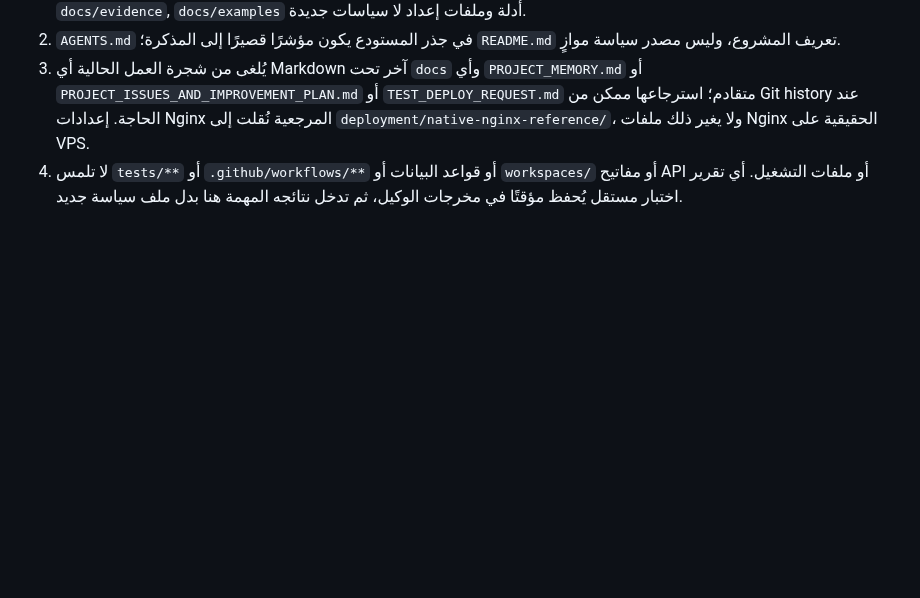
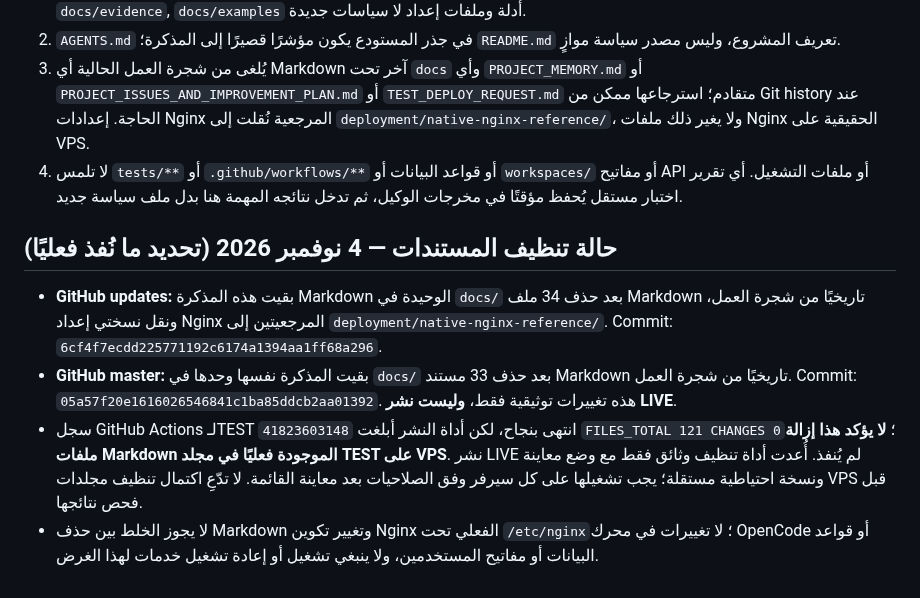
Before and after one commit to diirzoro/codex-opencode-gateway, a Markdown page: docs/OPENCODE_GATEWAY_CURRENT_AGREEMENT_AR.md, the part around the change. GitHub-like rendering; blank space fills up the shorter version.

Commit message:
docs: distinguish repository consolidation from pending TEST/LIVE on-host docs cleanup

```diff
--- a/docs/OPENCODE_GATEWAY_CURRENT_AGREEMENT_AR.md
+++ b/docs/OPENCODE_GATEWAY_CURRENT_AGREEMENT_AR.md
@@ -81,3 +81,9 @@
 2. `AGENTS.md` في جذر المستودع يكون مؤشرًا قصيرًا إلى المذكرة؛ `README.md` تعريف المشروع، وليس مصدر سياسة موازٍ.
 3. يُلغى من شجرة العمل الحالية أي Markdown آخر تحت `docs` وأي `PROJECT_MEMORY.md` أو `PROJECT_ISSUES_AND_IMPROVEMENT_PLAN.md` أو `TEST_DEPLOY_REQUEST.md` متقادم؛ استرجاعها ممكن من Git history عند الحاجة. إعدادات Nginx المرجعية نُقلت إلى `deployment/native-nginx-reference/`، ولا يغير ذلك ملفات Nginx الحقيقية على VPS.
 4. لا تلمس `tests/**` أو `.github/workflows/**` أو قواعد البيانات أو `workspaces/` أو مفاتيح API أو ملفات التشغيل. أي تقرير اختبار مستقل يُحفظ مؤقتًا في مخرجات الوكيل، ثم تدخل نتائجه المهمة هنا بدل ملف سياسة جديد.
+
+## حالة تنظيف المستندات — 4 نوفمبر 2026 (تحديد ما نُفذ فعليًا)
+- **GitHub updates:** بقيت هذه المذكرة Markdown الوحيدة في `docs/` بعد حذف 34 ملف Markdown تاريخيًا من شجرة العمل، ونقل نسختي إعداد Nginx المرجعيتين إلى `deployment/native-nginx-reference/`. Commit: `6cf4f7ecdd225771192c6174a1394aa1ff68a296`.
+- **GitHub master:** بقيت المذكرة نفسها وحدها في `docs/` بعد حذف 33 مستند Markdown تاريخيًا من شجرة العمل. Commit: `05a57f20e1616026546841c1ba85ddcb2aa01392`. هذه تغييرات توثيقية فقط، **وليست نشر LIVE**.
+- سجل GitHub Actions لـTEST `41823603148` انتهى بنجاح، لكن أداة النشر أبلغت `FILES_TOTAL 121 CHANGES 0`؛ **لا يؤكد هذا إزالة ملفات Markdown الموجودة فعليًا في مجلد TEST على VPS**. نشر LIVE لم يُنفذ. أُعدت أداة تنظيف وثائق فقط مع وضع معاينة ونسخة احتياطية مستقلة؛ يجب تشغيلها على كل سيرفر وفق الصلاحيات بعد معاينة القائمة. لا تدّعِ اكتمال تنظيف مجلدات VPS قبل فحص نتائجها.
+- لا يجوز الخلط بين حذف Markdown وتغيير تكوين Nginx الفعلي تحت `/etc/nginx`؛ لا تغييرات في محرك OpenCode أو قواعد البيانات أو مفاتيح المستخدمين، ولا ينبغي تشغيل أو إعادة تشغيل خدمات لهذا الغرض.
```
